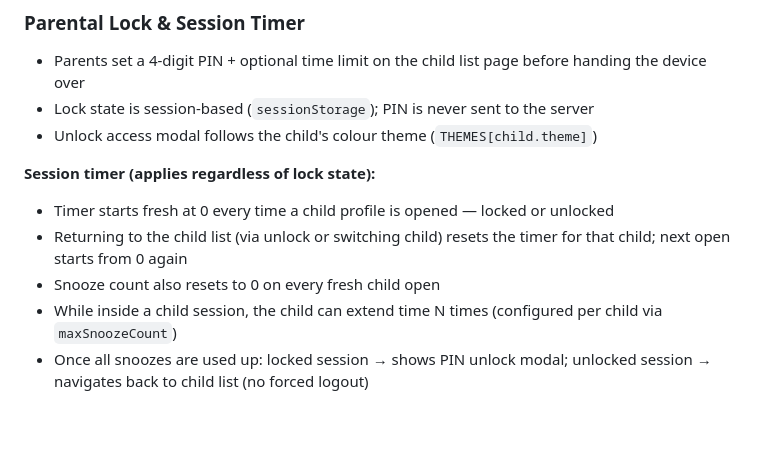
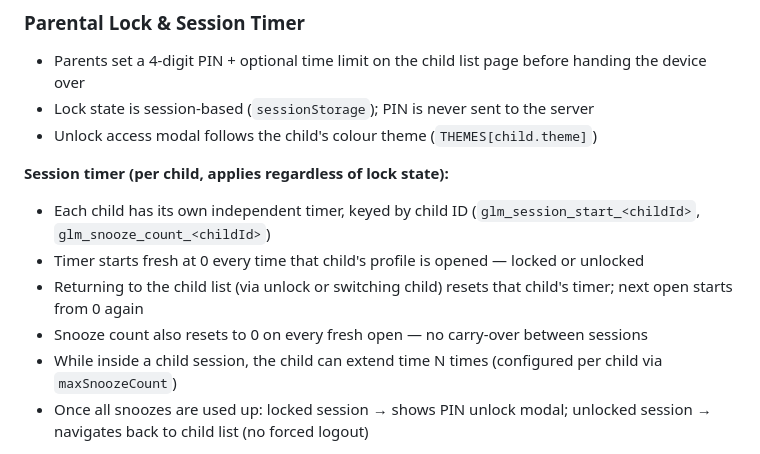
Before and after one commit to krishna01989/glumbi, a Markdown page: frontend/README.md, the part around the change. Rendered like a GitHub page; blank space fills up the shorter version.

```diff
--- a/frontend/README.md
+++ b/frontend/README.md
@@ -132,10 +132,11 @@ All API calls go through the Axios instance in `client.js`. It:
 - Lock state is session-based (`sessionStorage`); PIN is never sent to the server
 - Unlock access modal follows the child's colour theme (`THEMES[child.theme]`)
 
-**Session timer (applies regardless of lock state):**
-- Timer starts fresh at 0 every time a child profile is opened — locked or unlocked
-- Returning to the child list (via unlock or switching child) resets the timer for that child; next open starts from 0 again
-- Snooze count also resets to 0 on every fresh child open
+**Session timer (per child, applies regardless of lock state):**
+- Each child has its own independent timer, keyed by child ID (`glm_session_start_<childId>`, `glm_snooze_count_<childId>`)
+- Timer starts fresh at 0 every time that child's profile is opened — locked or unlocked
+- Returning to the child list (via unlock or switching child) resets that child's timer; next open starts from 0 again
+- Snooze count also resets to 0 on every fresh open — no carry-over between sessions
 - While inside a child session, the child can extend time N times (configured per child via `maxSnoozeCount`)
 - Once all snoozes are used up: locked session → shows PIN unlock modal; unlocked session → navigates back to child list (no forced logout)
 
```
